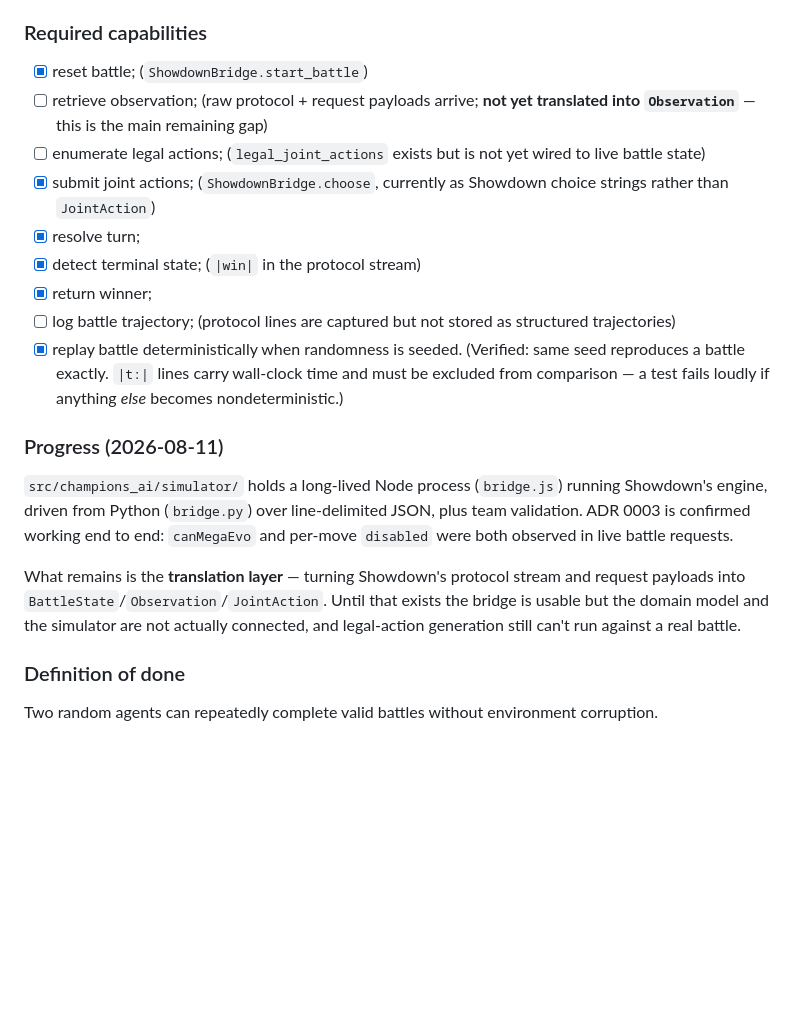
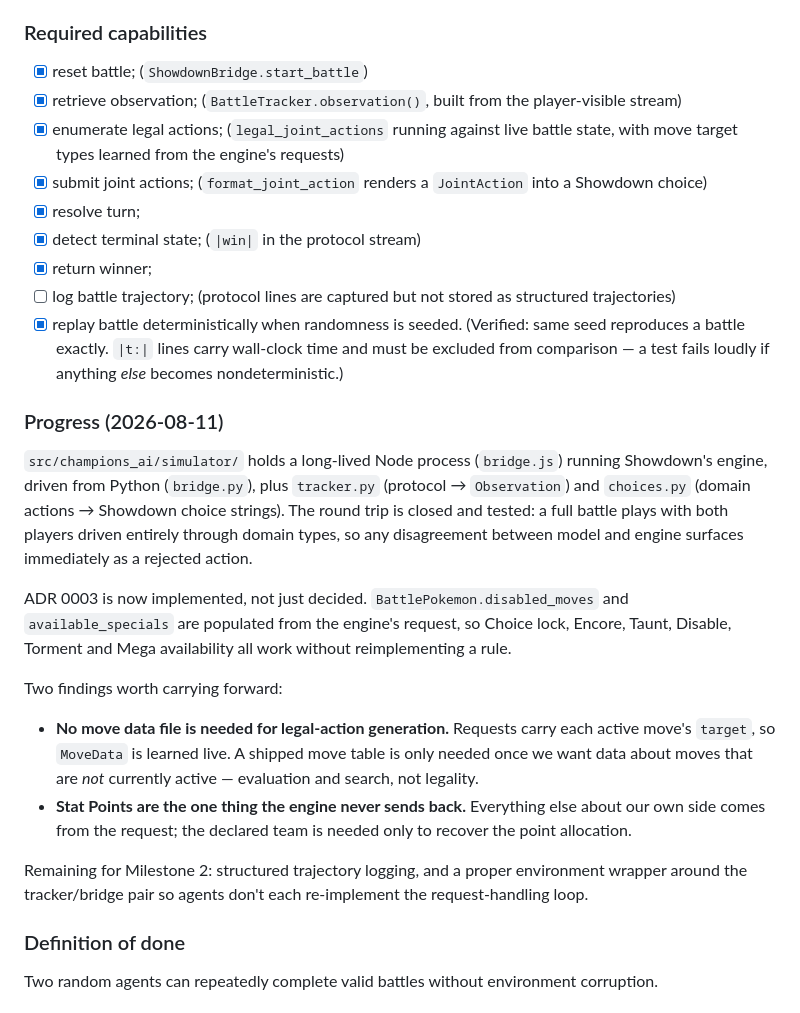
Before and after one commit to tugayapucu/Pokemaster-ai, a Markdown page: PROJECT_PLAN.md, the part around the change. Rendered like a GitHub page; blank space fills up the shorter version.

Commit message:
docs(plan): Milestone 2 round trip closed, ADR 0003 implemented
Checks off observation retrieval, legal-action enumeration and joint
action submission now that the tracker and choice formatter connect the
simulator to the domain model.

Records two findings that change later plans: legal-action generation
needs no shipped move table (requests carry target types), and Stat
Points are the only thing about our own side the engine never returns.

Remaining: structured trajectory logging and an environment wrapper.

Co-Authored-By: Claude Sonnet 5 <noreply@anthropic.com>

```diff
--- a/PROJECT_PLAN.md
+++ b/PROJECT_PLAN.md
@@ -419,9 +419,9 @@ Create or integrate an environment in which agents can play complete battles.
 ### Required capabilities
 
 - [x] reset battle; (`ShowdownBridge.start_battle`)
-- [ ] retrieve observation; (raw protocol + request payloads arrive; **not yet translated into `Observation`** — this is the main remaining gap)
-- [ ] enumerate legal actions; (`legal_joint_actions` exists but is not yet wired to live battle state)
-- [x] submit joint actions; (`ShowdownBridge.choose`, currently as Showdown choice strings rather than `JointAction`)
+- [x] retrieve observation; (`BattleTracker.observation()`, built from the player-visible stream)
+- [x] enumerate legal actions; (`legal_joint_actions` running against live battle state, with move target types learned from the engine's requests)
+- [x] submit joint actions; (`format_joint_action` renders a `JointAction` into a Showdown choice)
 - [x] resolve turn;
 - [x] detect terminal state; (`|win|` in the protocol stream)
 - [x] return winner;
@@ -430,9 +430,16 @@ Create or integrate an environment in which agents can play complete battles.
 
 ### Progress (2026-08-11)
 
-`src/champions_ai/simulator/` holds a long-lived Node process (`bridge.js`) running Showdown's engine, driven from Python (`bridge.py`) over line-delimited JSON, plus team validation. ADR 0003 is confirmed working end to end: `canMegaEvo` and per-move `disabled` were both observed in live battle requests.
+`src/champions_ai/simulator/` holds a long-lived Node process (`bridge.js`) running Showdown's engine, driven from Python (`bridge.py`), plus `tracker.py` (protocol → `Observation`) and `choices.py` (domain actions → Showdown choice strings). The round trip is closed and tested: a full battle plays with both players driven entirely through domain types, so any disagreement between model and engine surfaces immediately as a rejected action.
 
-What remains is the **translation layer** — turning Showdown's protocol stream and request payloads into `BattleState`/`Observation`/`JointAction`. Until that exists the bridge is usable but the domain model and the simulator are not actually connected, and legal-action generation still can't run against a real battle.
+ADR 0003 is now implemented, not just decided. `BattlePokemon.disabled_moves` and `available_specials` are populated from the engine's request, so Choice lock, Encore, Taunt, Disable, Torment and Mega availability all work without reimplementing a rule.
+
+Two findings worth carrying forward:
+
+- **No move data file is needed for legal-action generation.** Requests carry each active move's `target`, so `MoveData` is learned live. A shipped move table is only needed once we want data about moves that are *not* currently active — evaluation and search, not legality.
+- **Stat Points are the one thing the engine never sends back.** Everything else about our own side comes from the request; the declared team is needed only to recover the point allocation.
+
+Remaining for Milestone 2: structured trajectory logging, and a proper environment wrapper around the tracker/bridge pair so agents don't each re-implement the request-handling loop.
 
 ### Definition of done
 
```
